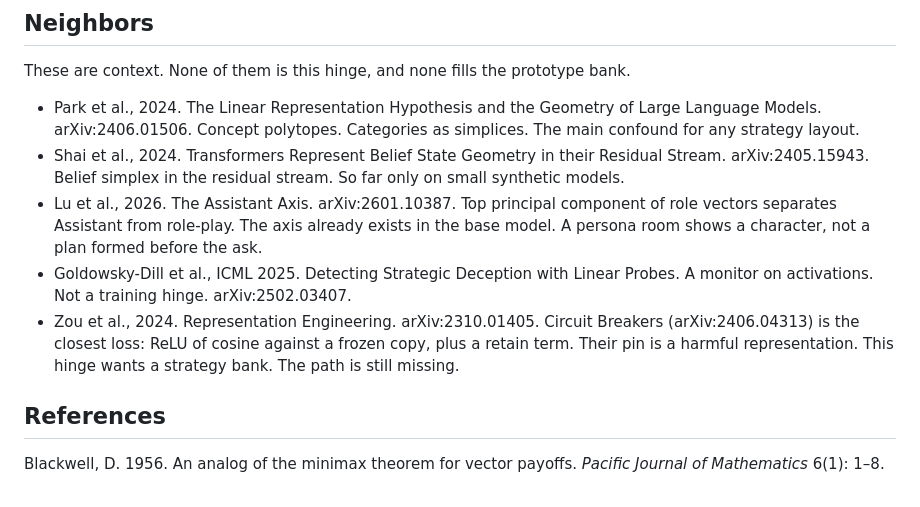
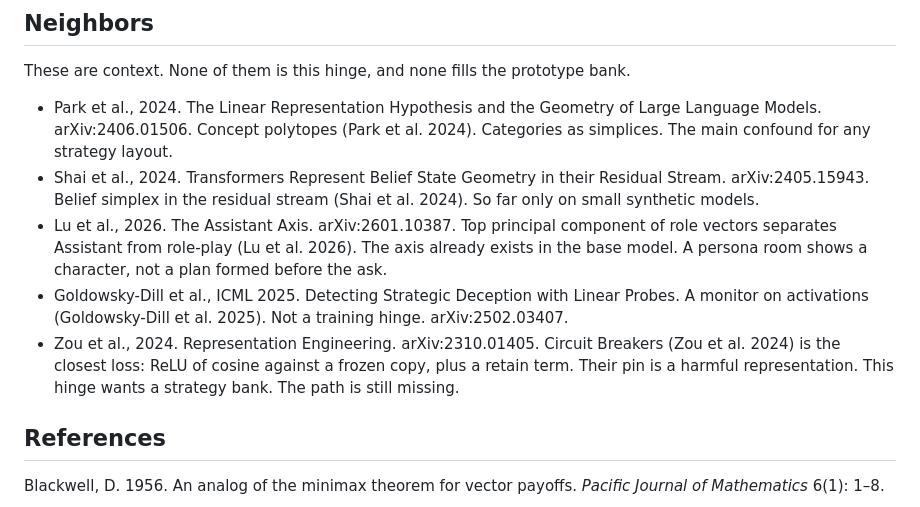
Before and after one commit to kummahiih/regret-heuristic, a Markdown page: paper/intent_v2.md, the part around the change. GitHub-like rendering.

Commit message:
paper: add inline citations for neighbors

```diff
--- a/paper/intent_v2.md
+++ b/paper/intent_v2.md
@@ -390,11 +390,11 @@ The negative handover of 2026-10-13 is unchanged. This paper does not reopen it.
 
 These are context. None of them is this hinge, and none fills the prototype bank.
 
-- Park et al., 2024. The Linear Representation Hypothesis and the Geometry of Large Language Models. arXiv:2406.01506. Concept polytopes. Categories as simplices. The main confound for any strategy layout.
-- Shai et al., 2024. Transformers Represent Belief State Geometry in their Residual Stream. arXiv:2405.15943. Belief simplex in the residual stream. So far only on small synthetic models.
-- Lu et al., 2026. The Assistant Axis. arXiv:2601.10387. Top principal component of role vectors separates Assistant from role-play. The axis already exists in the base model. A persona room shows a character, not a plan formed before the ask.
-- Goldowsky-Dill et al., ICML 2025. Detecting Strategic Deception with Linear Probes. A monitor on activations. Not a training hinge. arXiv:2502.03407.
-- Zou et al., 2024. Representation Engineering. arXiv:2310.01405. Circuit Breakers (arXiv:2406.04313) is the closest loss: ReLU of cosine against a frozen copy, plus a retain term. Their pin is a harmful representation. This hinge wants a strategy bank. The path is still missing.
+- Park et al., 2024. The Linear Representation Hypothesis and the Geometry of Large Language Models. arXiv:2406.01506. Concept polytopes (Park et al. 2024). Categories as simplices. The main confound for any strategy layout.
+- Shai et al., 2024. Transformers Represent Belief State Geometry in their Residual Stream. arXiv:2405.15943. Belief simplex in the residual stream (Shai et al. 2024). So far only on small synthetic models.
+- Lu et al., 2026. The Assistant Axis. arXiv:2601.10387. Top principal component of role vectors separates Assistant from role-play (Lu et al. 2026). The axis already exists in the base model. A persona room shows a character, not a plan formed before the ask.
+- Goldowsky-Dill et al., ICML 2025. Detecting Strategic Deception with Linear Probes. A monitor on activations (Goldowsky-Dill et al. 2025). Not a training hinge. arXiv:2502.03407.
+- Zou et al., 2024. Representation Engineering. arXiv:2310.01405. Circuit Breakers (Zou et al. 2024) is the closest loss: ReLU of cosine against a frozen copy, plus a retain term. Their pin is a harmful representation. This hinge wants a strategy bank. The path is still missing.
 
 ## References
 
```
